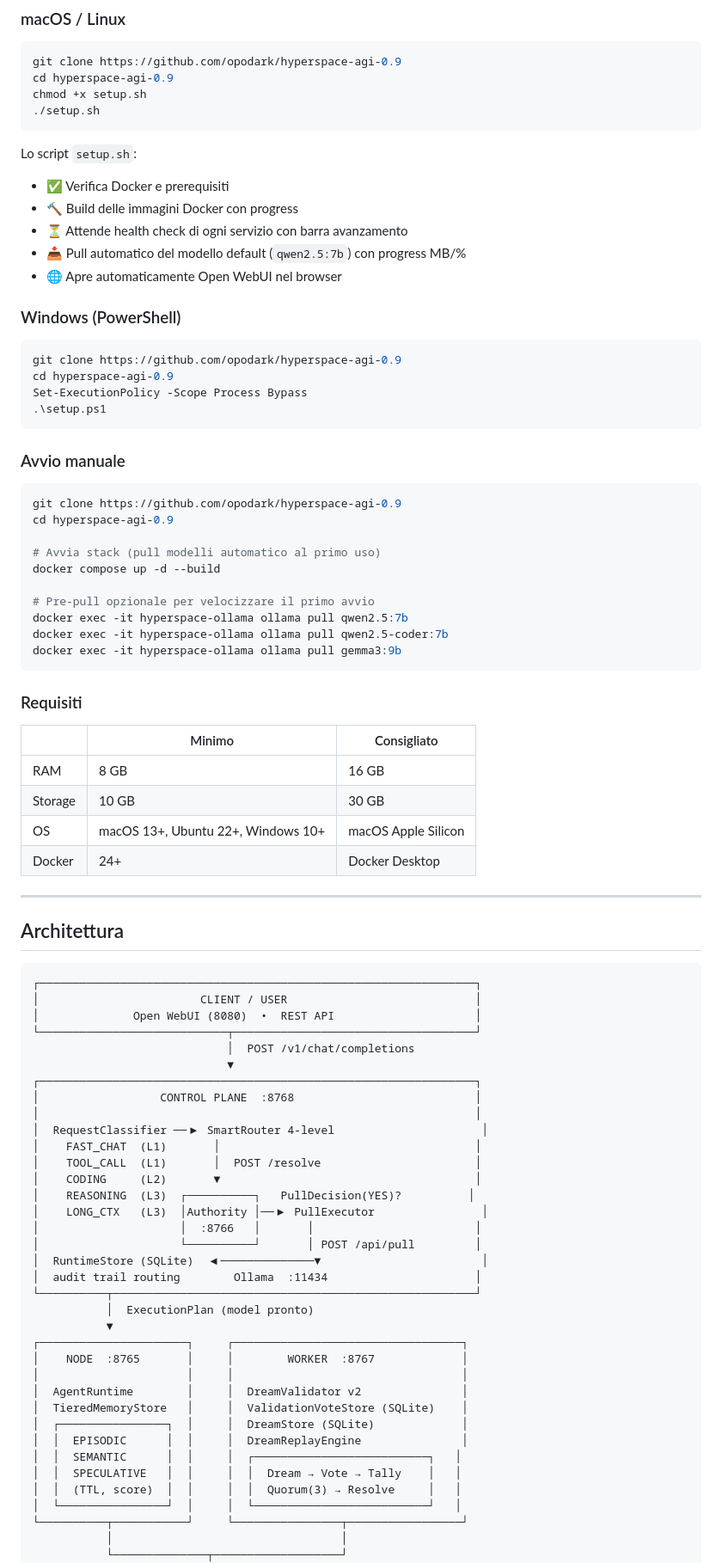
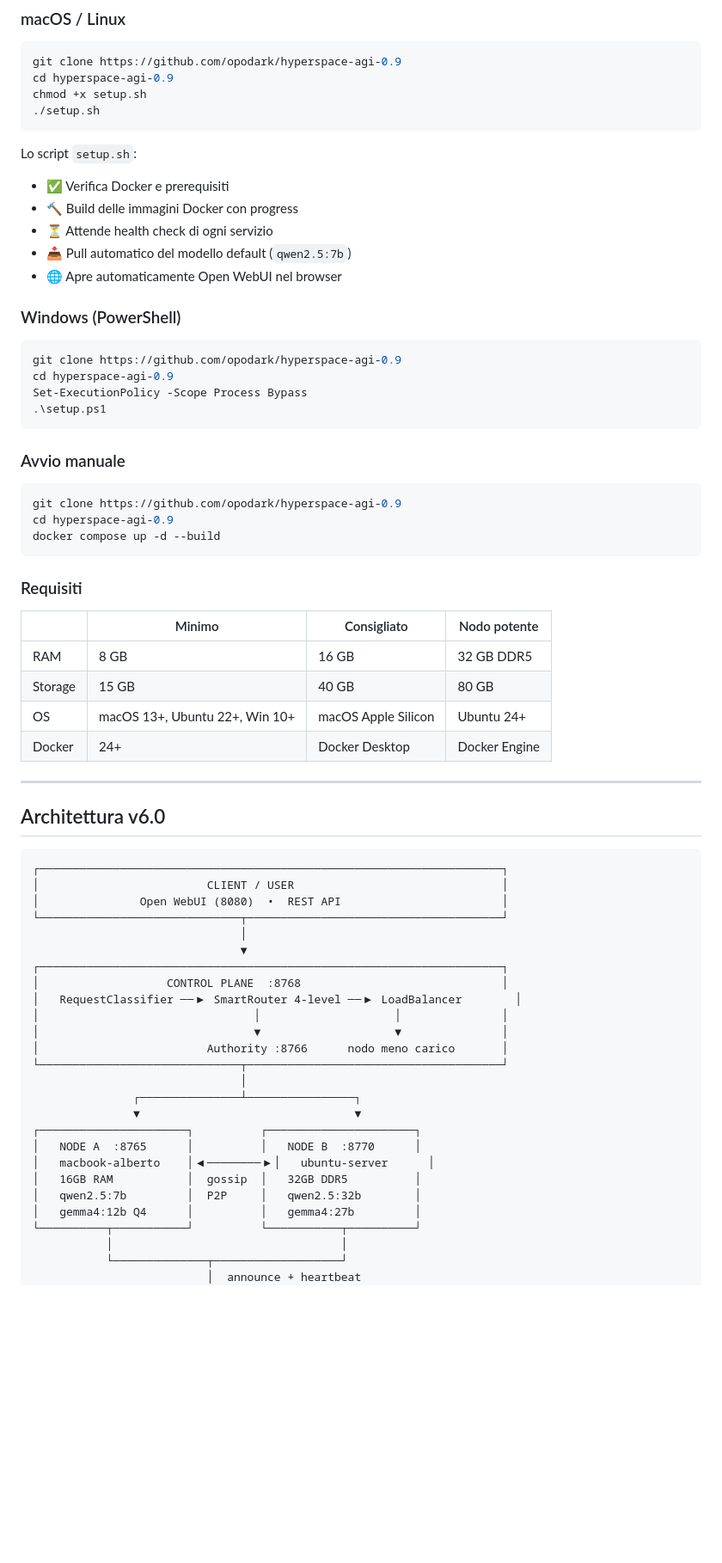
Before and after one commit to opodark/hyperspace-agi-0.9, a Markdown page: README.md, the part around one of its changes. Shown at 86% size. Rendered like a GitHub page; blank space fills up the shorter version.

````diff
--- a/README.md
+++ b/README.md
@@ -19,8 +19,8 @@ chmod +x setup.sh
 Lo script `setup.sh`:
 - ✅ Verifica Docker e prerequisiti
 - 🔨 Build delle immagini Docker con progress
-- ⏳ Attende health check di ogni servizio con barra avanzamento
-- 📥 Pull automatico del modello default (`qwen2.5:7b`) con progress MB/%
+- ⏳ Attende health check di ogni servizio
+- 📥 Pull automatico del modello default (`qwen2.5:7b`)
 - 🌐 Apre automaticamente Open WebUI nel browser
 
 ### Windows (PowerShell)
@@ -37,64 +37,47 @@ Set-ExecutionPolicy -Scope Process Bypass
 ```bash
 git clone https://github.com/opodark/hyperspace-agi-0.9
 cd hyperspace-agi-0.9
-
-# Avvia stack (pull modelli automatico al primo uso)
 docker compose up -d --build
-
-# Pre-pull opzionale per velocizzare il primo avvio
-docker exec -it hyperspace-ollama ollama pull qwen2.5:7b
-docker exec -it hyperspace-ollama ollama pull qwen2.5-coder:7b
-docker exec -it hyperspace-ollama ollama pull gemma3:9b
 ```
 
 ### Requisiti
 
-| | Minimo | Consigliato |
-|---|---|---|
-| RAM | 8 GB | 16 GB |
-| Storage | 10 GB | 30 GB |
-| OS | macOS 13+, Ubuntu 22+, Windows 10+ | macOS Apple Silicon |
-| Docker | 24+ | Docker Desktop |
+| | Minimo | Consigliato | Nodo potente |
+|---|---|---|---|
+| RAM | 8 GB | 16 GB | 32 GB DDR5 |
+| Storage | 15 GB | 40 GB | 80 GB |
+| OS | macOS 13+, Ubuntu 22+, Win 10+ | macOS Apple Silicon | Ubuntu 24+ |
+| Docker | 24+ | Docker Desktop | Docker Engine |
 
 ---
 
-## Architettura
+## Architettura v6.0
 
 ```
-┌─────────────────────────────────────────────────────────────────┐
-│                        CLIENT / USER                            │
-│              Open WebUI (8080)  •  REST API                     │
-└────────────────────────────┬────────────────────────────────────┘
-                             │  POST /v1/chat/completions
-                             ▼
-┌─────────────────────────────────────────────────────────────────┐
-│                  CONTROL PLANE  :8768                           │
-│                                                                 │
-│  RequestClassifier ──▶ SmartRouter 4-level                      │
-│    FAST_CHAT  (L1)       │                                      │
-│    TOOL_CALL  (L1)       │  POST /resolve                       │
-│    CODING     (L2)       ▼                                      │
-│    REASONING  (L3)  ┌──────────┐   PullDecision(YES)?          │
-│    LONG_CTX   (L3)  │Authority │──▶ PullExecutor                │
-│                     │  :8766   │       │                        │
-│                     └──────────┘       │ POST /api/pull         │
-│  RuntimeStore (SQLite)  ◀──────────────▼                        │
-│  audit trail routing        Ollama  :11434                      │
-└──────────┬──────────────────────────────────────────────────────┘
-           │  ExecutionPlan (model pronto)
-           ▼
-┌──────────────────────┐     ┌──────────────────────────────────┐
-│    NODE  :8765       │     │        WORKER  :8767             │
-│                      │     │                                  │
-│  AgentRuntime        │     │  DreamValidator v2               │
-│  TieredMemoryStore   │     │  ValidationVoteStore (SQLite)    │
-│  ┌────────────────┐  │     │  DreamStore (SQLite)             │
-│  │  EPISODIC      │  │     │  DreamReplayEngine               │
-│  │  SEMANTIC      │  │     │  ┌──────────────────────────┐   │
-│  │  SPECULATIVE   │  │     │  │  Dream → Vote → Tally    │   │
-│  │  (TTL, score)  │  │     │  │  Quorum(3) → Resolve     │   │
-│  └────────────────┘  │     │  └──────────────────────────┘   │
-└──────────┬───────────┘     └────────────────┬─────────────────┘
+┌─────────────────────────────────────────────────────────────────────┐
+│                         CLIENT / USER                               │
+│               Open WebUI (8080)  •  REST API                        │
+└──────────────────────────────┬──────────────────────────────────────┘
+                               │
+                               ▼
+┌─────────────────────────────────────────────────────────────────────┐
+│                   CONTROL PLANE  :8768                              │
+│   RequestClassifier ──▶ SmartRouter 4-level ──▶ LoadBalancer        │
+│                                │                    │               │
+│                                ▼                    ▼               │
+│                         Authority :8766      nodo meno carico       │
+└──────────────────────────────┬──────────────────────────────────────┘
+                               │
+               ┌───────────────┴────────────────┐
+               ▼                                ▼
+┌──────────────────────┐          ┌──────────────────────┐
+│   NODE A  :8765      │          │   NODE B  :8770      │
+│   macbook-alberto    │◀────────▶│   ubuntu-server      │
+│   16GB RAM           │  gossip  │   32GB DDR5          │
+│   qwen2.5:7b         │  P2P     │   qwen2.5:32b        │
+│   gemma4:12b Q4      │          │   gemma4:27b         │
+└──────────┬───────────┘          └───────────┬──────────┘
            │                                  │
            └──────────────┬───────────────────┘
+                          │  announce + heartbeat
                           ▼
````
Also changed, not shown: other parts of README.md (+144 -62 lines), CHANGELOG.md (added, +120 -0 lines).
